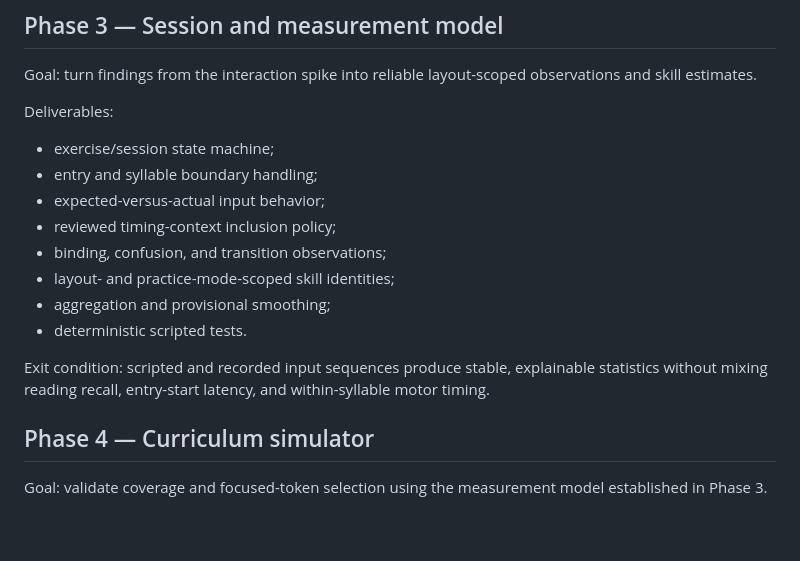
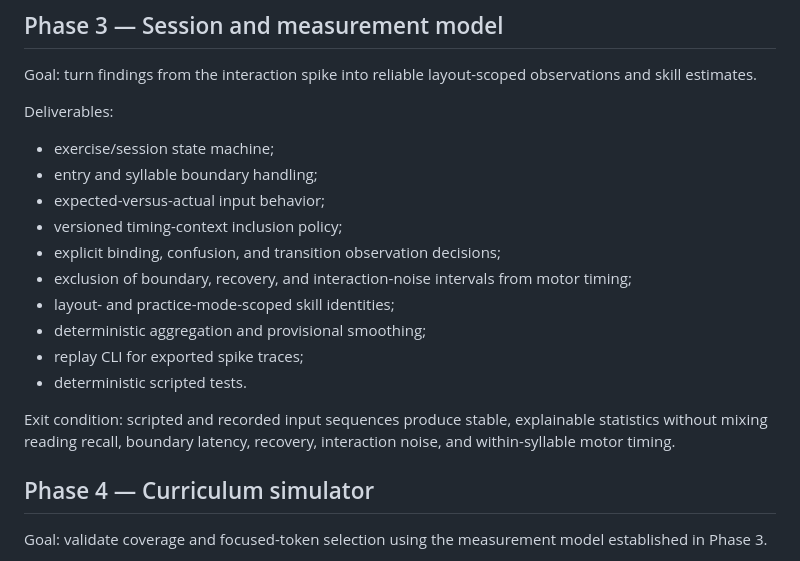
Before and after one commit to a20030824/bopomofo-trainer, a Markdown page: docs/roadmap.md, the part around the change. GitHub-like rendering; blank space fills up the shorter version.

Commit message:
Record Phase 3 policy boundary

```diff
--- a/docs/roadmap.md
+++ b/docs/roadmap.md
@@ -68,13 +68,15 @@ Deliverables:
 - exercise/session state machine;
 - entry and syllable boundary handling;
 - expected-versus-actual input behavior;
-- reviewed timing-context inclusion policy;
-- binding, confusion, and transition observations;
+- versioned timing-context inclusion policy;
+- explicit binding, confusion, and transition observation decisions;
+- exclusion of boundary, recovery, and interaction-noise intervals from motor timing;
 - layout- and practice-mode-scoped skill identities;
-- aggregation and provisional smoothing;
+- deterministic aggregation and provisional smoothing;
+- replay CLI for exported spike traces;
 - deterministic scripted tests.
 
-Exit condition: scripted and recorded input sequences produce stable, explainable statistics without mixing reading recall, entry-start latency, and within-syllable motor timing.
+Exit condition: scripted and recorded input sequences produce stable, explainable statistics without mixing reading recall, boundary latency, recovery, interaction noise, and within-syllable motor timing.
 
 ## Phase 4 — Curriculum simulator
 
```
